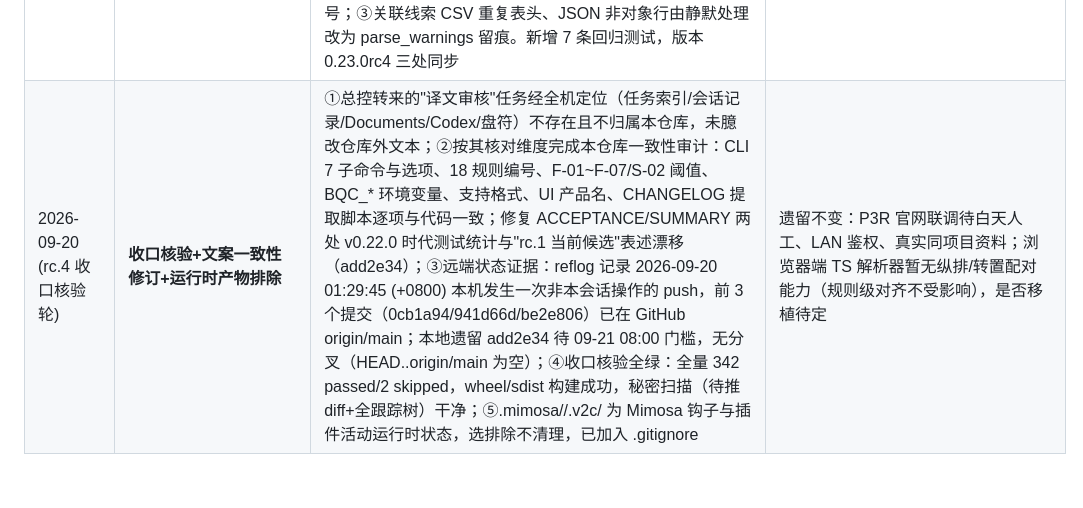
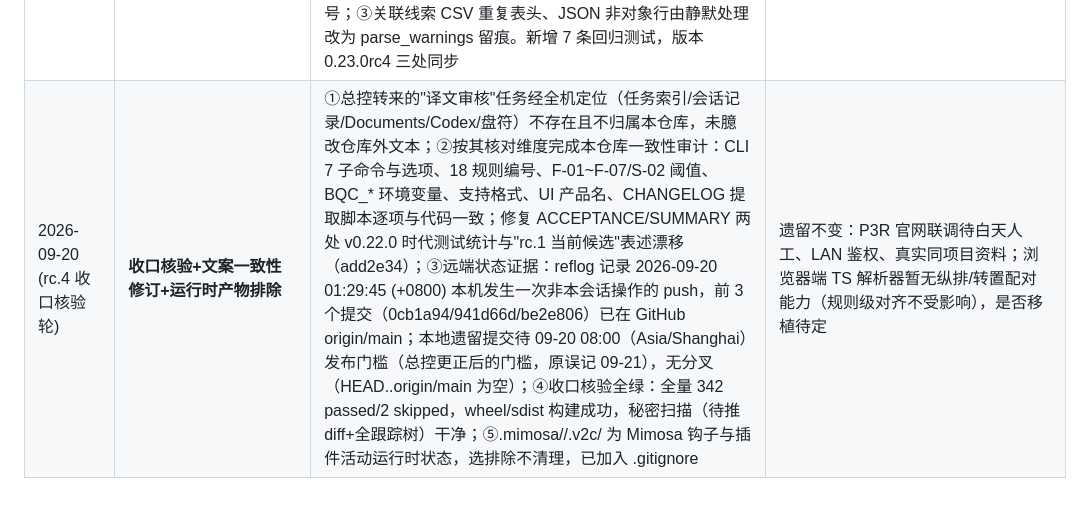
Before and after one commit to fahaxiki67/bidder-qualification-checker, a Markdown page: docs/PROGRESS.md, the part around the change. Rendered like a GitHub page.

Commit message:
docs(progress): 门槛日期更正——发布门槛为 09-20 08:00（Asia/Shanghai），原误记 09-21
- 收口记录行的「待 09-21 08:00 门槛」按总控更正口径改为 09-20 08:00，
  并将已过时的「本地遗留 add2e34」泛化为「本地遗留提交」（时间线内
  add2e34 已由外部 01:42:27 推送上远端）
- 提交 9b2083e 的提交信息中同样含 09-21 误记，因该提交已在远端、
  重写需强推被禁止，保持原样并以本条记录更正
- 全量 346 passed, 2 skipped；构建与秘密扫描通过

```diff
--- a/docs/PROGRESS.md
+++ b/docs/PROGRESS.md
@@ -37,4 +37,4 @@
 | 2026-09-08 (v0.23.0-rc.1 OCR 收口) | **PDF 扫描件内置 OCR 候选完成** | PDF 改为流式摘要和逐页读取；无文本或含大图/Form 页以 Poppler+Tesseract 本机识别，报价保留页码/识别方式，OCR 原文不公开。2000 页/50 OCR 页/120 秒/1000 万字符预算及失败、空页、未处理页均显式标为部分解析，部分解析文件不进入全文相似度比较；修复“歧义小数 + 第二数字”被误认报价，以及混合页 OCR 与文本层报价冲突时覆盖文本层的边界。Windows/macOS 发布构建纳入引擎与 `chi_sim`/`eng` 语言包，并增加清空外部 PATH 的扫描件烟测；本机全量 `333 passed, 1 skipped`，真实中文扫描/同页图文 OCR 实测通过 | **当前为本机候选，尚待本轮提交后的 GitHub 三平台构建；OCR 金额、单位和表格归属仍必须逐页人工核对；真实同项目投标资料、LAN 入口鉴权和 P3R 官网联调仍未确认** |
 | 2026-09-18 (界面验收修复轮) | **Web 离线审查核心流程修复 + 错误态 HTML 化 + 状态配色语义修正** | 真实浏览器端到端验收（ZCode 内置浏览器）：①发现并修复 `_confine_review_path` 运算符优先级缺陷——`inside = path == root if allow_root else ...` 使 allow_root=True 时仅放行根目录本身，/review-bids 传任何**子目录**均 400（自 09-08 限根加固起核心流程不可用，原测试只覆盖根本身与外部路径恰好漏过）；②表单校验失败由裸 JSON 改为 400 + review.html 错误卡（原因/指引/表单保留可修正重试）；③ERROR/TIMEOUT/BLOCKED 徽章 #7f8c8d→#a04000，脱离与 NO_DATA(#95a5a6) 同灰系——查询失败不再看着像"没查到"（红线配色语义）；④base.html 补 ≤640px 单列媒体查询，窄屏表单不再截断。新增 3 项回归测试并强化 1 项既有断言（外部路径 400 由 JSON 契约更新为 HTML 契约，语义未弱化），全量 **336 passed, 1 skipped**；2026-09-18 独立复核通过（review_report_20260918.md）；浏览器实测：子目录审查出 F/S 信号、错误页可读可重试、375px 单列正常 | LAN 入口无鉴权、P3R 官网联调仍待白天人工（沿用前轮结论）；本分支待推送后 CI 三平台覆盖 |
 | 2026-09-20 (rc.4 缺陷修复轮) | **离线审查三类真实缺陷修复：幽灵投标人假信号/纵排转置报价漏报/关联线索歧义留痕** | 合成输入对抗性探针（12+10 例，全部临时目录、零真实资料）实锤并修复：①根目录无「投标人__文件名」前缀文件此前按文件名拆成多家投标人互相比较——同一投标人「报价.txt+施工组织.md」会凭空产生假 F-01「报价↔施工组织」，现按文档口径归入根目录名单一投标人；②纵排（标签行+下行金额）与转置（标签行+数值行）汇总表此前产不出任何报价导致漏报，现按位置一一配对（控制价仍 kind=control 不作主报价），数值行后紧跟数字列/税率语义/多数字一律放弃宁漏勿错，证据保留标签行+金额行原文行号；③关联线索 CSV 重复表头、JSON 非对象行由静默处理改为 parse_warnings 留痕。新增 7 条回归测试，版本 0.23.0rc4 三处同步 | 真实官网联调 P3R、LAN 鉴权、真实同项目资料仍缺（沿用前轮结论）；姊妹工作树 2026-09-07 local/real_test 有真实商业资料（真实公司名/金额），按红线未引入仓库，脱敏转化留待有权限人员确认 |
-| 2026-09-20 (rc.4 收口核验轮) | **收口核验+文案一致性修订+运行时产物排除** | ①总控转来的"译文审核"任务经全机定位（任务索引/会话记录/Documents/Codex/盘符）不存在且不归属本仓库，未臆改仓库外文本；②按其核对维度完成本仓库一致性审计：CLI 7 子命令与选项、18 规则编号、F-01~F-07/S-02 阈值、BQC_* 环境变量、支持格式、UI 产品名、CHANGELOG 提取脚本逐项与代码一致；修复 ACCEPTANCE/SUMMARY 两处 v0.22.0 时代测试统计与"rc.1 当前候选"表述漂移（add2e34）；③远端状态证据：reflog 记录 2026-09-20 01:29:45 (+0800) 本机发生一次非本会话操作的 push，前 3 个提交（0cb1a94/941d66d/be2e806）已在 GitHub origin/main；本地遗留 add2e34 待 09-21 08:00 门槛，无分叉（HEAD..origin/main 为空）；④收口核验全绿：全量 342 passed/2 skipped，wheel/sdist 构建成功，秘密扫描（待推 diff+全跟踪树）干净；⑤.mimosa//.v2c/ 为 Mimosa 钩子与插件活动运行时状态，选排除不清理，已加入 .gitignore | 遗留不变：P3R 官网联调待白天人工、LAN 鉴权、真实同项目资料；浏览器端 TS 解析器暂无纵排/转置配对能力（规则级对齐不受影响），是否移植待定 |
+| 2026-09-20 (rc.4 收口核验轮) | **收口核验+文案一致性修订+运行时产物排除** | ①总控转来的"译文审核"任务经全机定位（任务索引/会话记录/Documents/Codex/盘符）不存在且不归属本仓库，未臆改仓库外文本；②按其核对维度完成本仓库一致性审计：CLI 7 子命令与选项、18 规则编号、F-01~F-07/S-02 阈值、BQC_* 环境变量、支持格式、UI 产品名、CHANGELOG 提取脚本逐项与代码一致；修复 ACCEPTANCE/SUMMARY 两处 v0.22.0 时代测试统计与"rc.1 当前候选"表述漂移（add2e34）；③远端状态证据：reflog 记录 2026-09-20 01:29:45 (+0800) 本机发生一次非本会话操作的 push，前 3 个提交（0cb1a94/941d66d/be2e806）已在 GitHub origin/main；本地遗留提交待 09-20 08:00（Asia/Shanghai）发布门槛（总控更正后的门槛，原误记 09-21），无分叉（HEAD..origin/main 为空）；④收口核验全绿：全量 342 passed/2 skipped，wheel/sdist 构建成功，秘密扫描（待推 diff+全跟踪树）干净；⑤.mimosa//.v2c/ 为 Mimosa 钩子与插件活动运行时状态，选排除不清理，已加入 .gitignore | 遗留不变：P3R 官网联调待白天人工、LAN 鉴权、真实同项目资料；浏览器端 TS 解析器暂无纵排/转置配对能力（规则级对齐不受影响），是否移植待定 |
```
